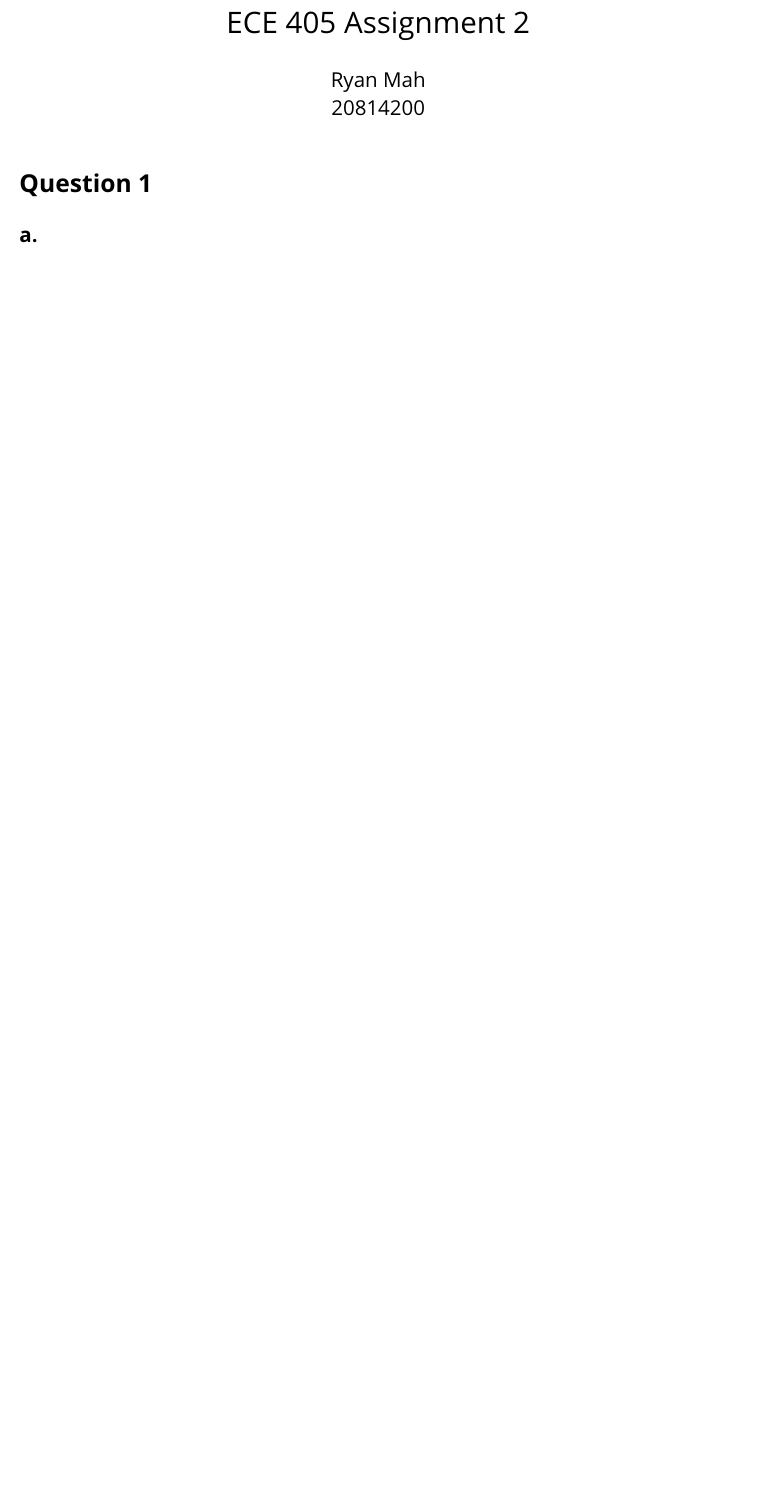
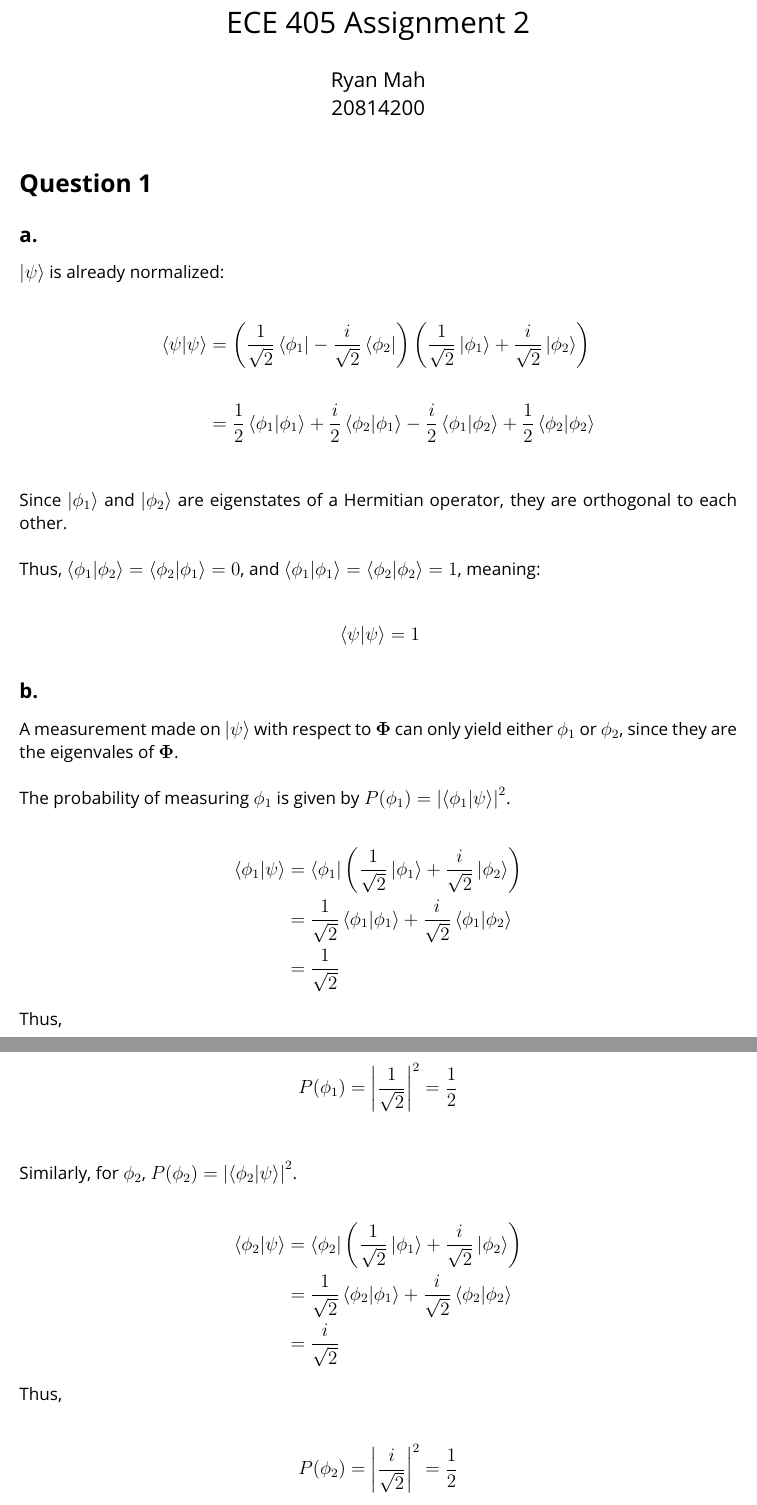
Before and after one commit to RyanJMah/ece405-assignment2, a LaTeX document (main.tex, which reads body.tex): part of the page before the commit and two parts of pages 1 and 2 of 2 after it, the two joined at a grey line, cut so that both start at the same text, the shorter picture padded with empty space. Compiled offline with pdfLaTeX.

Commit message:
finished up to 1 b

```diff
--- a/body.tex
+++ b/body.tex
@@ -1,3 +1,59 @@
 \section*{Question 1}
 
 \subsection*{a.}
+
+\noindent
+$\ket{\psi}$ is already normalized:
+
+\begin{flalign*}
+    \braket{\psi | \psi} &= \left( \frac{1}{\sqrt{2}}\bra{\phi_1} - \frac{i}{\sqrt{2}}\bra{\phi_2} \right) \left( \frac{1}{\sqrt{2}}\ket{\phi_1} + \frac{i}{\sqrt{2}}\ket{\phi_2} \right) \\\\
+                         &= \frac{1}{2}\braket{\phi_1 | \phi_1} + \frac{i}{2}\braket{\phi_2 | \phi_1} - \frac{i}{2}\braket{\phi_1 | \phi_2} + \frac{1}{2}\braket{\phi_2 | \phi_2} \\
+\end{flalign*}
+
+\noindent
+Since $\ket{\phi_1}$ and $\ket{\phi_2}$ are eigenstates of a Hermitian operator, they are orthogonal to each other. \\
+
+\noindent
+Thus, $\braket{\phi_1 | \phi_2} = \braket{\phi_2 | \phi_1} = 0$, and $\braket{\phi_1 | \phi_1} = \braket{\phi_2 | \phi_2} = 1$, meaning:
+
+\begin{flalign*}
+    & \braket{\psi | \psi} = 1
+\end{flalign*}
+
+\subsection*{b.}
+
+\noindent
+A measurement made on $\ket{\psi}$ with respect to $\matbf{\Phi}$ can only yield either $\phi_1$ or $\phi_2$,
+since they are the eigenvales of $\matbf{\Phi}$. \\
+
+\noindent
+The probability of measuring $\phi_1$ is given by $P(\phi_1) = \left| \braket{\phi_1 | \psi} \right|^2$.
+
+\begin{flalign*}
+    \braket{\phi_1 | \psi} &= \bra{\phi_1} \left( \frac{1}{\sqrt{2}}\ket{\phi_1} + \frac{i}{\sqrt{2}}\ket{\phi_2} \right) \\
+                           &= \frac{1}{\sqrt{2}}\braket{\phi_1 | \phi_1} + \frac{i}{\sqrt{2}}\braket{\phi_1 | \phi_2} \\
+                           &= \frac{1}{\sqrt{2}}
+\end{flalign*}
+
+\noindent
+Thus,
+
+\begin{flalign*}
+    & P(\phi_1) = \left| \frac{1}{\sqrt{2}} \right|^2 = \frac{1}{2} \\
+\end{flalign*}
+
+\noindent
+Similarly, for $\phi_2$, $P(\phi_2) = \left| \braket{\phi_2 | \psi} \right|^2$.
+
+\begin{flalign*}
+    \braket{\phi_2 | \psi} &= \bra{\phi_2} \left( \frac{1}{\sqrt{2}}\ket{\phi_1} + \frac{i}{\sqrt{2}}\ket{\phi_2} \right) \\
+                           &= \frac{1}{\sqrt{2}}\braket{\phi_2 | \phi_1} + \frac{i}{\sqrt{2}}\braket{\phi_2 | \phi_2} \\
+                           &= \frac{i}{\sqrt{2}}
+\end{flalign*}
+
+\noindent
+Thus,
+
+\begin{flalign*}
+    & P(\phi_2) = \left| \frac{i}{\sqrt{2}} \right|^2 = \frac{1}{2} \\
+\end{flalign*}
```
Also changed, not shown: main.tex (+3 -0 lines).
